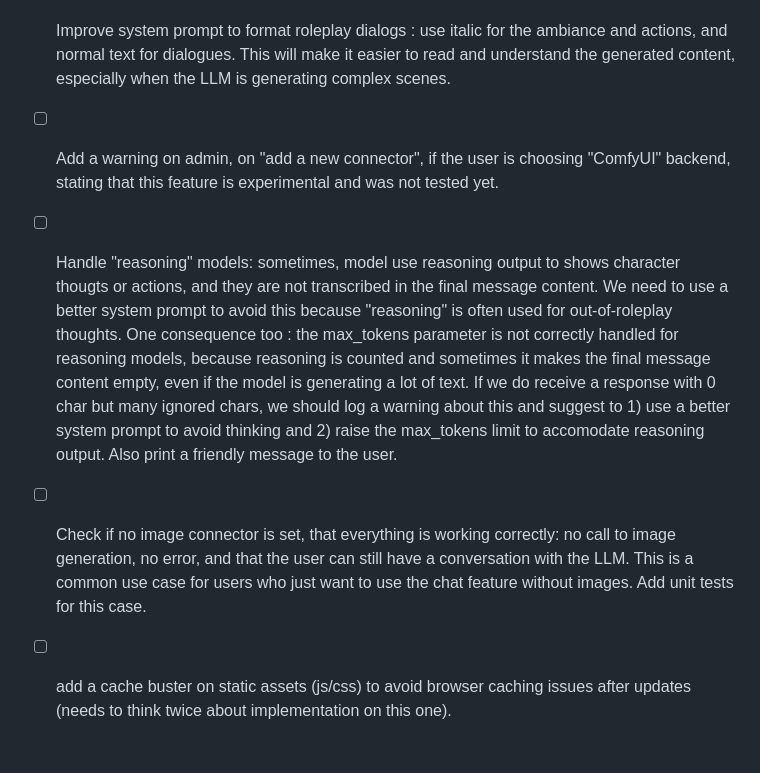
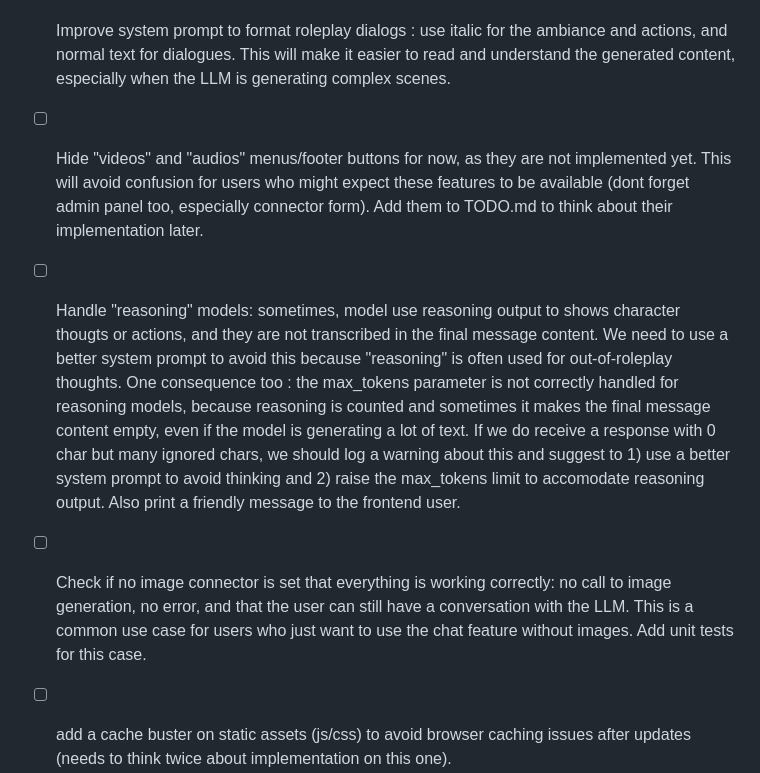
Before and after one commit to odoucet/aubergeRP, a Markdown page: TODO.md, the part around the change. GitHub-like rendering; blank space fills up the shorter version.

Commit message:
TODO update
Co-authored-by: Copilot <copilot@github.com>

```diff
--- a/TODO.md
+++ b/TODO.md
@@ -12,12 +12,12 @@ Items not yet implemented. PRs welcome — see [CONTRIBUTING.md](CONTRIBUTING.md
 
 - [ ] Improve system prompt to format roleplay dialogs : use italic for the ambiance and actions, and normal text for dialogues. This will make it easier to read and understand the generated content, especially when the LLM is generating complex scenes.
 
-- [ ] Add a warning on admin, on "add a new connector", if the user is choosing "ComfyUI" backend, stating that this feature is experimental and was not tested yet.
+- [ ] Hide "videos" and "audios" menus/footer buttons for now, as they are not implemented yet. This will avoid confusion for users who might expect these features to be available (dont forget admin panel too, especially connector form). Add them to TODO.md to think about their implementation later.
 
 - [ ] Handle "reasoning" models: sometimes, model use reasoning output to shows character thougts or actions, and they are not transcribed in the final message content. We need to use a better system prompt to avoid this because "reasoning" is often used for out-of-roleplay thoughts.
-One consequence too : the max_tokens parameter is not correctly handled for reasoning models, because reasoning is counted and sometimes it makes the final message content empty, even if the model is generating a lot of text. If we do receive a response with 0 char but many ignored chars, we should log a warning about this and suggest to 1) use a better system prompt to avoid thinking and 2) raise the max_tokens limit to accomodate reasoning output. Also print a friendly message to the user.
+One consequence too : the max_tokens parameter is not correctly handled for reasoning models, because reasoning is counted and sometimes it makes the final message content empty, even if the model is generating a lot of text. If we do receive a response with 0 char but many ignored chars, we should log a warning about this and suggest to 1) use a better system prompt to avoid thinking and 2) raise the max_tokens limit to accomodate reasoning output. Also print a friendly message to the frontend user.
 
-- [ ] Check if no image connector is set, that everything is working correctly: no call to image generation, no error, and that the user can still have a conversation with the LLM. This is a common use case for users who just want to use the chat feature without images. Add unit tests for this case.
+- [ ] Check if no image connector is set that everything is working correctly: no call to image generation, no error, and that the user can still have a conversation with the LLM. This is a common use case for users who just want to use the chat feature without images. Add unit tests for this case.
 
 - [ ] add a cache buster on static assets (js/css) to avoid browser caching issues after updates (needs to think twice about implementation on this one).
 ---
```
